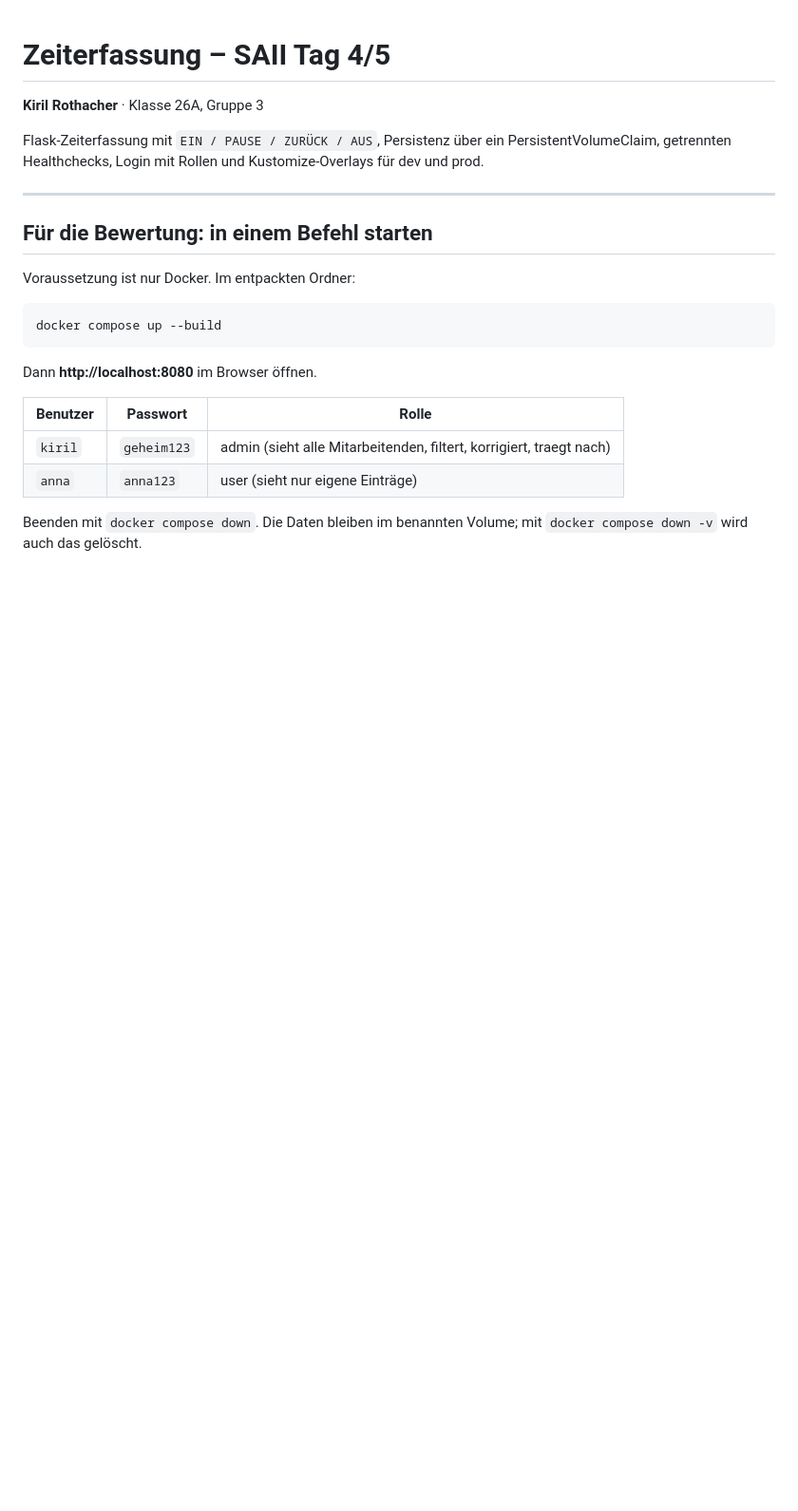
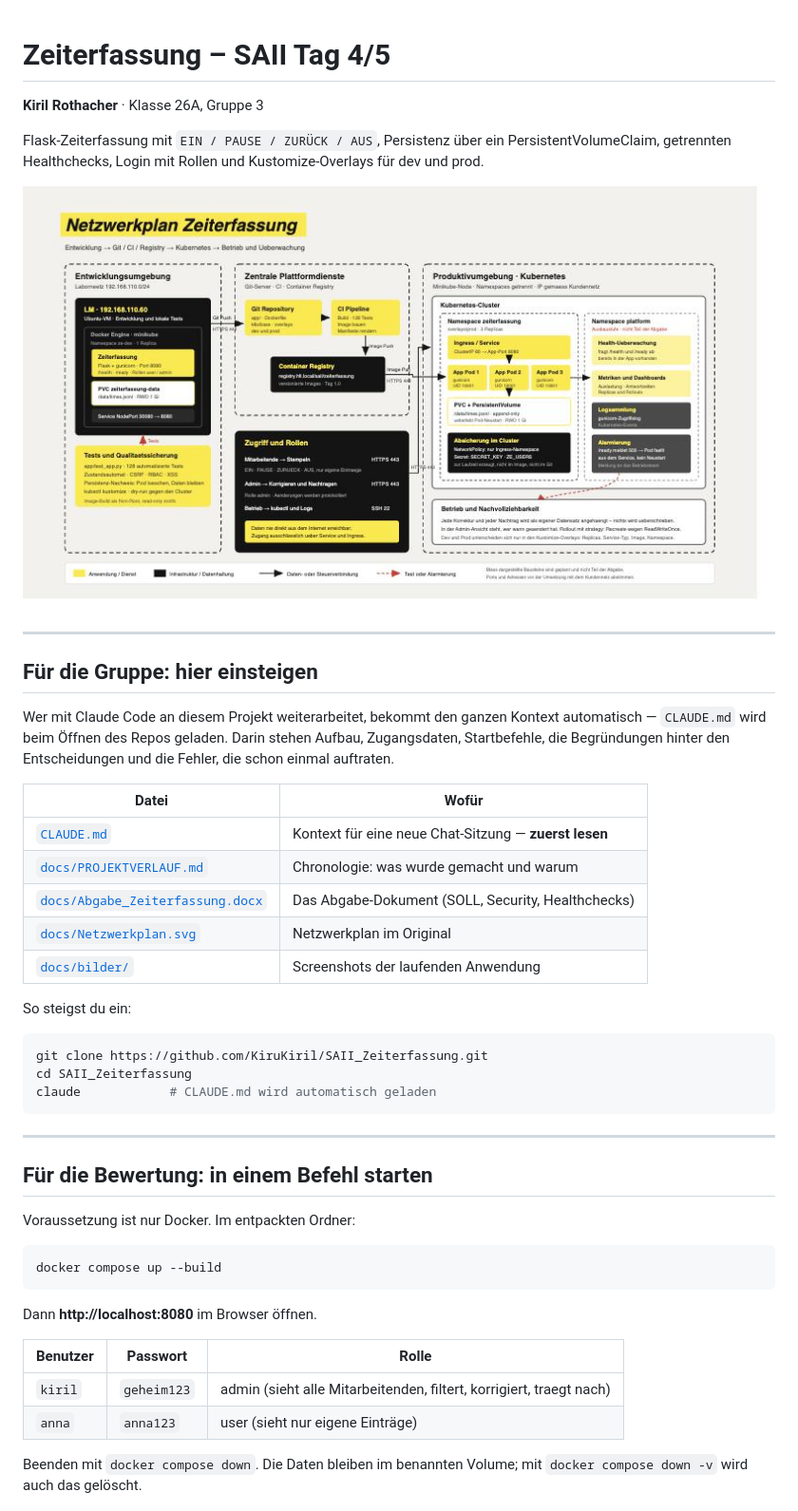
Before and after one commit to KiruKiril/SAII_Zeiterfassung, a Markdown page: README.md, the part around one of its changes. Shown at 95% size. GitHub-like rendering; pictures changed too: docs/bilder/00-netzwerkplan.jpg (added); blank space fills up the shorter version.

````diff
--- a/README.md
+++ b/README.md
@@ -5,6 +5,33 @@
 Flask-Zeiterfassung mit `EIN / PAUSE / ZURÜCK / AUS`, Persistenz über ein
 PersistentVolumeClaim, getrennten Healthchecks, Login mit Rollen und
 Kustomize-Overlays für dev und prod.
+
+![Netzwerkplan](docs/bilder/00-netzwerkplan.jpg)
+
+---
+
+## Für die Gruppe: hier einsteigen
+
+Wer mit Claude Code an diesem Projekt weiterarbeitet, bekommt den ganzen
+Kontext automatisch — `CLAUDE.md` wird beim Öffnen des Repos geladen. Darin
+stehen Aufbau, Zugangsdaten, Startbefehle, die Begründungen hinter den
+Entscheidungen und die Fehler, die schon einmal auftraten.
+
+| Datei | Wofür |
+|---|---|
+| [`CLAUDE.md`](CLAUDE.md) | Kontext für eine neue Chat-Sitzung — **zuerst lesen** |
+| [`docs/PROJEKTVERLAUF.md`](docs/PROJEKTVERLAUF.md) | Chronologie: was wurde gemacht und warum |
+| [`docs/Abgabe_Zeiterfassung.docx`](docs/Abgabe_Zeiterfassung.docx) | Das Abgabe-Dokument (SOLL, Security, Healthchecks) |
+| [`docs/Netzwerkplan.svg`](docs/Netzwerkplan.svg) | Netzwerkplan im Original |
+| [`docs/bilder/`](docs/bilder/) | Screenshots der laufenden Anwendung |
+
+So steigst du ein:
+
+```bash
+git clone https://github.com/KiruKiril/SAII_Zeiterfassung.git
+cd SAII_Zeiterfassung
+claude            # CLAUDE.md wird automatisch geladen
+```
 
 ---
 
````
Also changed, not shown: other parts of README.md (+8 -0 lines), CLAUDE.md (added, +171 -0 lines), docs/PROJEKTVERLAUF.md (added, +129 -0 lines), docs/bilder/README.md (added, +10 -0 lines), docs/bilder/01-stempeln.jpg (added), docs/bilder/02-admin-filter.jpg (added), docs/bilder/03-loeschen-rueckfrage.jpg (added), 5 other files.
